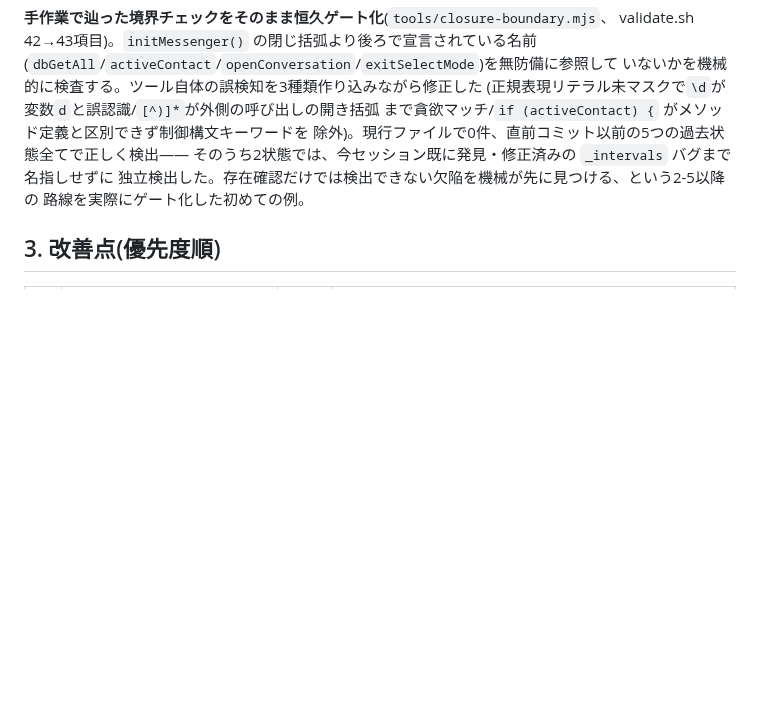
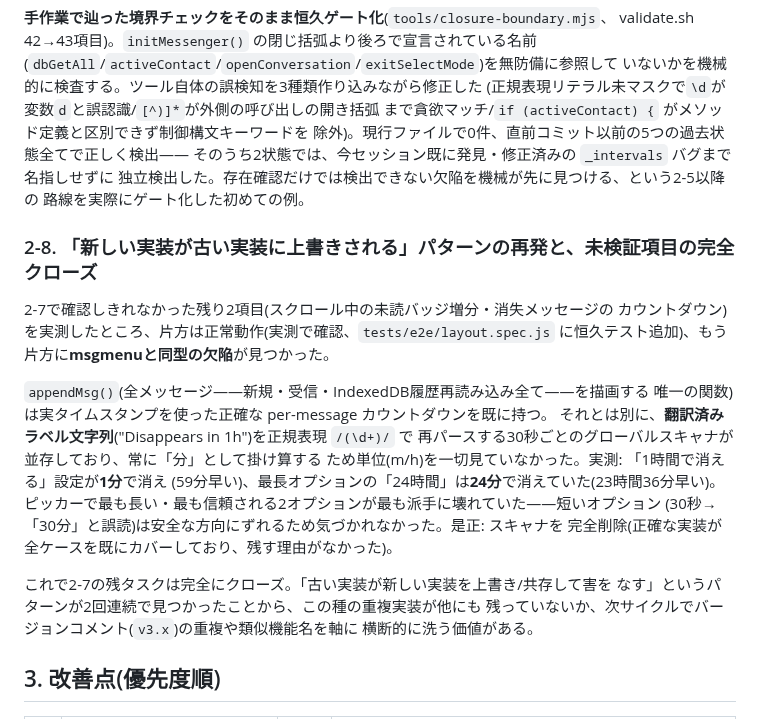
Before and after one commit to shizukutanaka/Breeze, a Markdown page: docs/ASSESSMENT.md, the part around the change. Rendered like a GitHub page; blank space fills up the shorter version.

Commit message:
docs: close out the un-trapped-feature backlog, record 2-8
Both remaining items from the Electron un-trapping fix are now verified:
the scroll-FAB badge works correctly, and the disappearing-message
countdown had the same "old implementation left running alongside a newer
one" defect as the msgmenu bug (2-7 item 2) -- a pattern now seen twice.
Flags version-comment (v3.x) duplication as a worthwhile cross-cutting sweep
for a future cycle.

Co-Authored-By: Claude Sonnet 5 <noreply@anthropic.com>
Claude-Session: https://claude.ai/code/session_018HpMbT5zceEvMBmYJj9xnJ

```diff
--- a/docs/ASSESSMENT.md
+++ b/docs/ASSESSMENT.md
@@ -353,6 +353,26 @@ validate.sh 42→43項目)。`initMessenger()` の閉じ括弧より後ろで宣
 独立検出した。存在確認だけでは検出できない欠陥を機械が先に見つける、という2-5以降の
 路線を実際にゲート化した初めての例。
 
+### 2-8. 「新しい実装が古い実装に上書きされる」パターンの再発と、未検証項目の完全クローズ
+2-7で確認しきれなかった残り2項目(スクロール中の未読バッジ増分・消失メッセージの
+カウントダウン)を実測したところ、片方は正常動作(実測で確認、`tests/e2e/layout.spec.js`
+に恒久テスト追加)、もう片方に**msgmenuと同型の欠陥**が見つかった。
+
+`appendMsg()`(全メッセージ——新規・受信・IndexedDB履歴再読み込み全て——を描画する
+唯一の関数)は実タイムスタンプを使った正確な per-message カウントダウンを既に持つ。
+それとは別に、**翻訳済みラベル文字列**("Disappears in 1h")を正規表現 `/(\d+)/` で
+再パースする30秒ごとのグローバルスキャナが並存しており、常に「分」として掛け算する
+ため単位(m/h)を一切見ていなかった。実測: 「1時間で消える」設定が**1分**で消え
+(59分早い)、最長オプションの「24時間」は**24分**で消えていた(23時間36分早い)。
+ピッカーで最も長い・最も信頼される2オプションが最も派手に壊れていた——短いオプション
+(30秒→「30分」と誤読)は安全な方向にずれるため気づかれなかった。是正: スキャナを
+完全削除(正確な実装が全ケースを既にカバーしており、残す理由がなかった)。
+
+これで2-7の残タスクは完全にクローズ。「古い実装が新しい実装を上書き/共存して害を
+なす」というパターンが2回連続で見つかったことから、この種の重複実装が他にも
+残っていないか、次サイクルでバージョンコメント(`v3.x`)の重複や類似機能名を軸に
+横断的に洗う価値がある。
+
 ## 3. 改善点(優先度順)
 
 | # | 内容 | 種別 | 状態 |
```
